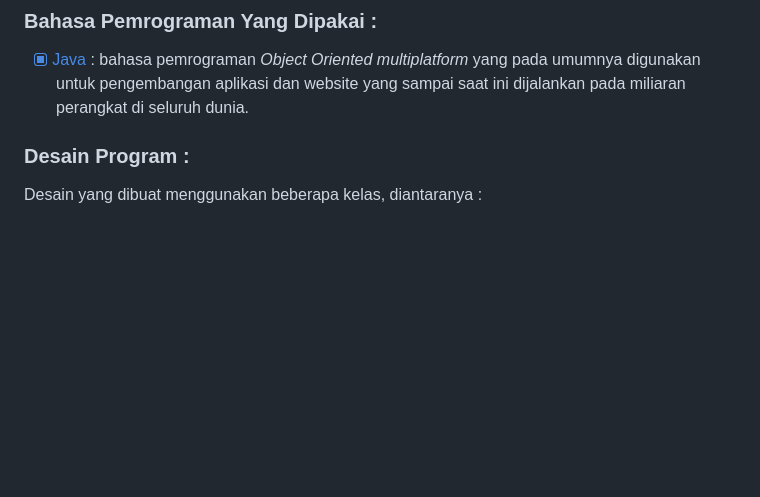
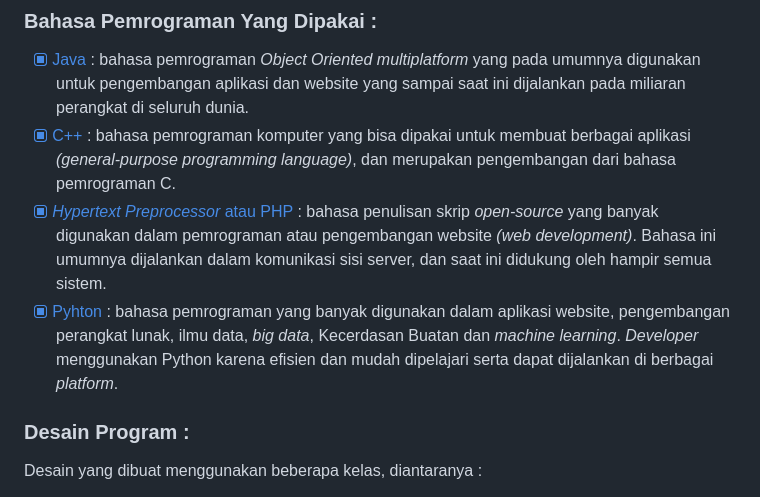
Before and after one commit to ibnuadeng03/LATIHAN2DPBO2023, a Markdown page: README.md, the part around the change printed below. Drawn GitHub-style; blank space fills up the shorter version.

```diff
--- a/README.md
+++ b/README.md
@@ -27,6 +27,9 @@ c. Mahasiswa mampu memahami konsep Inheretence dan implementasinya dalam Pemrogr
 
 ### Bahasa Pemrograman Yang Dipakai :
 - [X] [Java](https://azure.microsoft.com/id-id/resources/cloud-computing-dictionary/what-is-java-programming-language/) : bahasa pemrograman *Object Oriented multiplatform* yang pada umumnya digunakan untuk pengembangan aplikasi dan website yang sampai saat ini dijalankan pada miliaran perangkat di seluruh dunia.
+- [X] [C++](https://www.duniailkom.com/tutorial-belajar-c-plus-plus-pengertian-bahasa-pemrograman-c-plus-plus/) : bahasa pemrograman komputer yang bisa dipakai untuk membuat berbagai aplikasi *(general-purpose programming language)*, dan merupakan pengembangan dari bahasa pemrograman C.
+- [X] [*Hypertext Preprocessor* atau PHP](https://www.hostinger.co.id/tutorial/apa-itu-php/) : bahasa penulisan skrip *open-source* yang banyak digunakan dalam pemrograman atau pengembangan website *(web development)*. Bahasa ini umumnya dijalankan dalam komunikasi sisi server, dan saat ini didukung oleh hampir semua sistem.
+- [X] [Pyhton](https://aws.amazon.com/id/what-is/python/#:~:text=Python%20adalah%20bahasa%20pemrograman%20yang,dapat%20dijalankan%20di%20berbagai%20platform.) : bahasa pemrograman yang banyak digunakan dalam aplikasi website, pengembangan perangkat lunak, ilmu data, *big data*, Kecerdasan Buatan dan *machine learning*. *Developer* menggunakan Python karena efisien dan mudah dipelajari serta dapat dijalankan di berbagai *platform*.
 
 ### Desain Program :
 Desain yang dibuat menggunakan beberapa kelas, diantaranya :
```
Also changed, not shown: other parts of README.md (+35 -0 lines).
